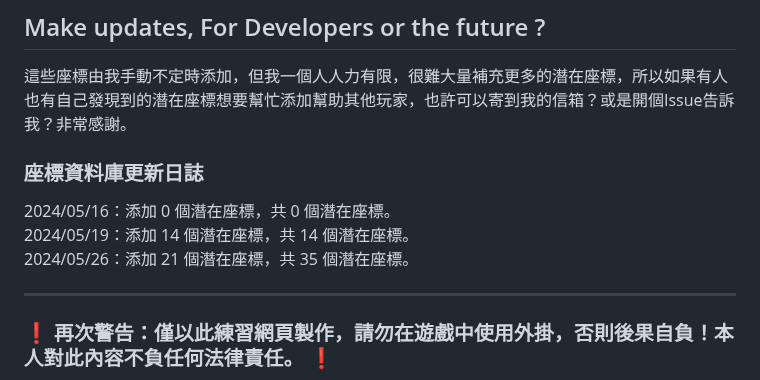
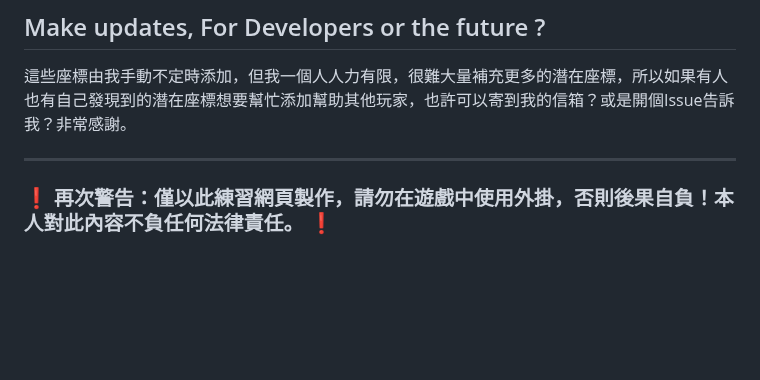
Before and after one commit to peter890331/PokeStop_Showcase-Potential_Coords_Finder-Chinese_Version, a Markdown page: README.md, the part around the change. Rendered like a GitHub page; blank space fills up the shorter version.

```diff
--- a/README.md
+++ b/README.md
@@ -61,11 +61,6 @@ PokeStop_Showcase-Potential_Coords_Finder-Chinese_Version, made by Peter Yu.
 ## Make updates, For Developers or the future ?
 這些座標由我手動不定時添加，但我一個人人力有限，很難大量補充更多的潛在座標，所以如果有人也有自己發現到的潛在座標想要幫忙添加幫助其他玩家，也許可以寄到我的信箱？或是開個Issue告訴我？非常感謝。
 
-### 座標資料庫更新日誌
-2024/05/16：添加 0 個潛在座標，共 0 個潛在座標。
-2024/05/19：添加 14 個潛在座標，共 14 個潛在座標。
-2024/05/26：添加 21 個潛在座標，共 35 個潛在座標。
-
 ---
 
 ### ❗ 再次警告：僅以此練習網頁製作，請勿在遊戲中使用外掛，否則後果自負！本人對此內容不負任何法律責任。 ❗
```
